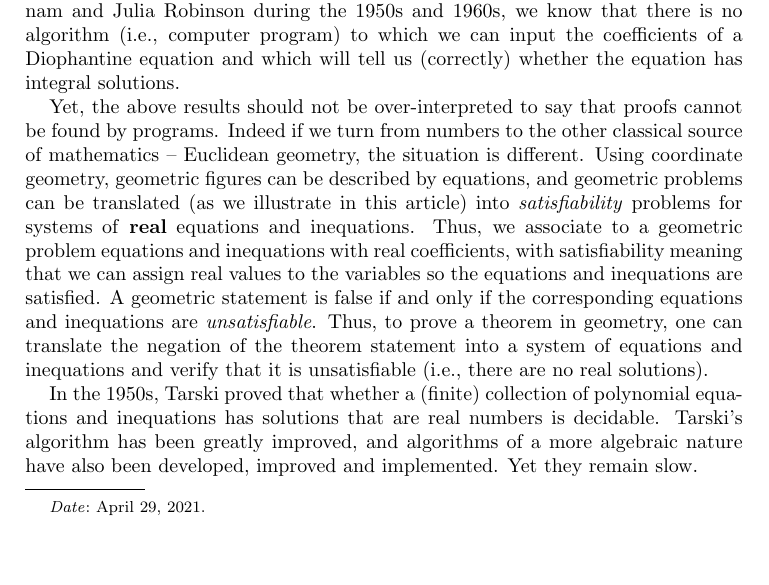
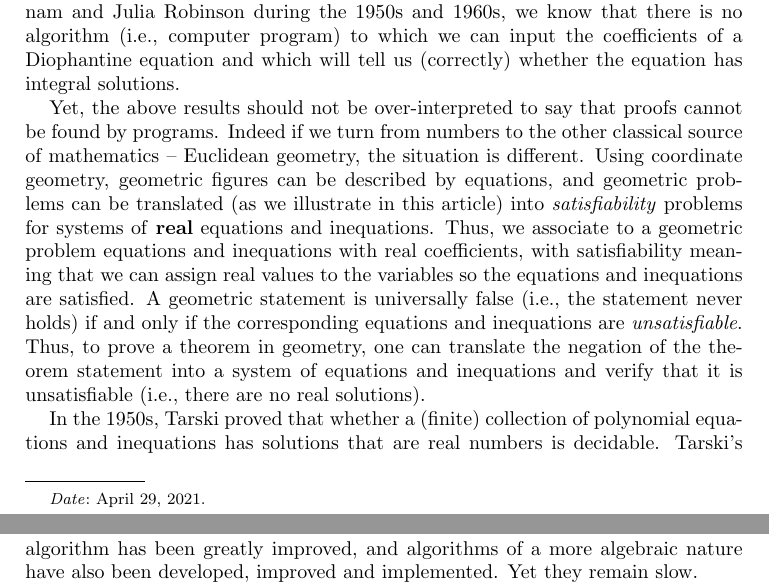
Before and after one commit to siddhartha-gadgil/automating-mathematics, a LaTeX paper (tex/SMTGeom.tex): part of page 1 of 9 before the commit and two parts of pages 1 and 2 of 9 after it, the two joined at a grey line, cut so that both start at the same text, the shorter picture padded with empty space. Compiled offline with pdfLaTeX.

Commit message:
Modified a line in the document
A geometric statement is universally false (i.e., the statement never holds) if and only if the corresponding equations and inequations are \emph{unsatisfiable}. Thus, to prove a theorem in geometry, one can translate the negation of the theorem statement into a system of equations and inequations and verify that it is unsatisfiable (i.e., there are no real solutions).

```diff
--- a/tex/SMTGeom.tex
+++ b/tex/SMTGeom.tex
@@ -110,7 +110,7 @@ and geometric problems can be translated (as we illustrate in this article) into
 associate to a geometric problem equations and inequations with real coefficients,
 with satisfiability meaning that we can
 assign real values to the variables so the equations and inequations are satisfied.
-A geometric statement is false if and only if the corresponding equations and inequations are \emph{unsatisfiable}. Thus, to prove a theorem in geometry, one can translate the negation of the theorem statement into a system of equations and inequations and verify that it is unsatisfiable (i.e., there are no real solutions).
+A geometric statement is universally false (i.e., the statement never holds) if and only if the corresponding equations and inequations are \emph{unsatisfiable}. Thus, to prove a theorem in geometry, one can translate the negation of the theorem statement into a system of equations and inequations and verify that it is unsatisfiable (i.e., there are no real solutions).
 
 In the 1950s, Tarski proved that whether a (finite)
 collection of polynomial equations and inequations has solutions that
```
